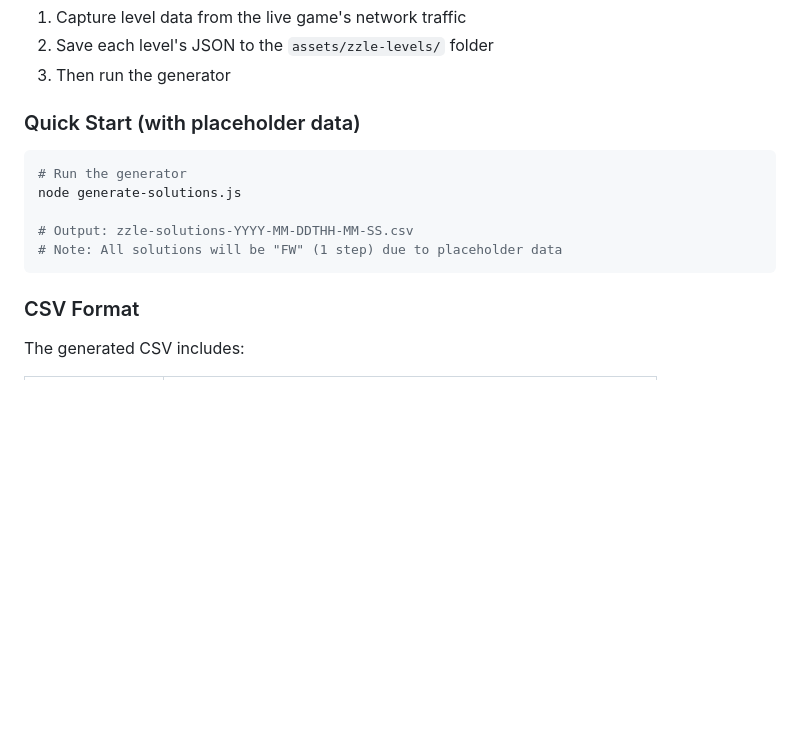
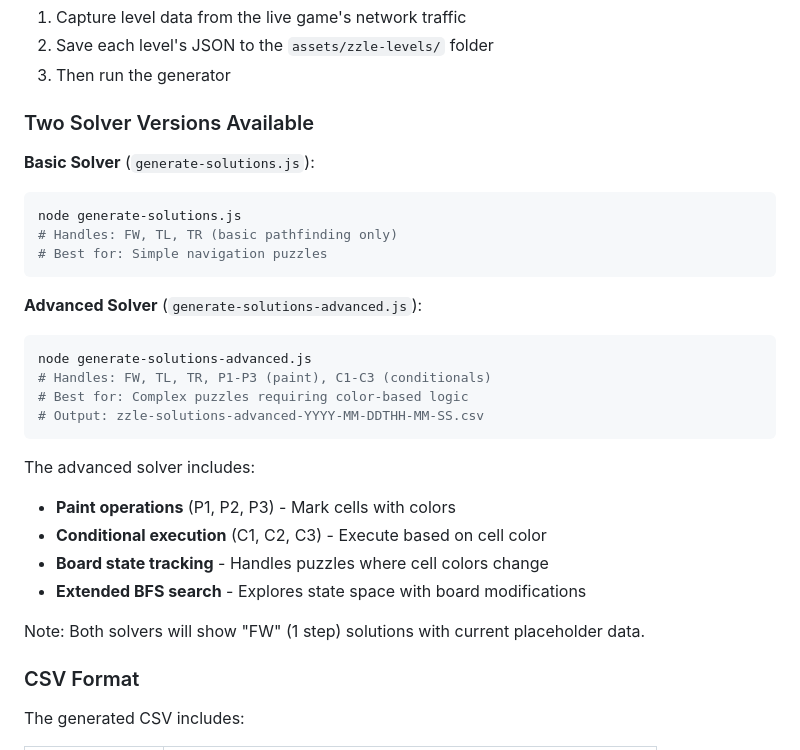
Before and after one commit to sadniabdel/logic-game, a Markdown page: README.md, the part around the change. GitHub-like rendering; blank space fills up the shorter version.

Commit message:
Document advanced solver in README
- Add section comparing basic vs advanced solver
- List advanced solver capabilities (paint, conditionals)
- Clarify usage for each solver version

````diff
--- a/README.md
+++ b/README.md
@@ -93,15 +93,30 @@ The **real puzzle data** is loaded dynamically from the server when playing the
 2. Save each level's JSON to the `assets/zzle-levels/` folder
 3. Then run the generator
 
-### Quick Start (with placeholder data)
+### Two Solver Versions Available
 
+**Basic Solver** (`generate-solutions.js`):
 ```bash
-# Run the generator
 node generate-solutions.js
+# Handles: FW, TL, TR (basic pathfinding only)
+# Best for: Simple navigation puzzles
+```
 
-# Output: zzle-solutions-YYYY-MM-DDTHH-MM-SS.csv
-# Note: All solutions will be "FW" (1 step) due to placeholder data
+**Advanced Solver** (`generate-solutions-advanced.js`):
+```bash
+node generate-solutions-advanced.js
+# Handles: FW, TL, TR, P1-P3 (paint), C1-C3 (conditionals)
+# Best for: Complex puzzles requiring color-based logic
+# Output: zzle-solutions-advanced-YYYY-MM-DDTHH-MM-SS.csv
 ```
+
+The advanced solver includes:
+- **Paint operations** (P1, P2, P3) - Mark cells with colors
+- **Conditional execution** (C1, C2, C3) - Execute based on cell color
+- **Board state tracking** - Handles puzzles where cell colors change
+- **Extended BFS search** - Explores state space with board modifications
+
+Note: Both solvers will show "FW" (1 step) solutions with current placeholder data.
 
 ### CSV Format
 
````
